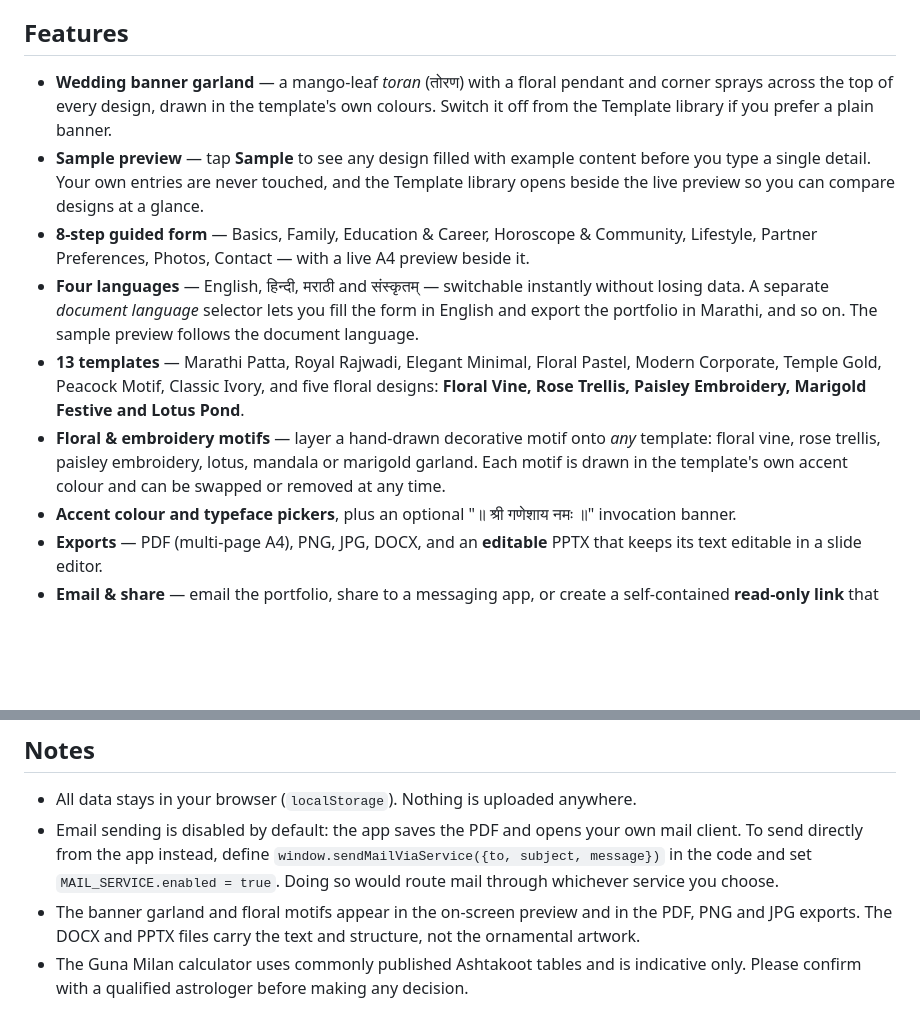
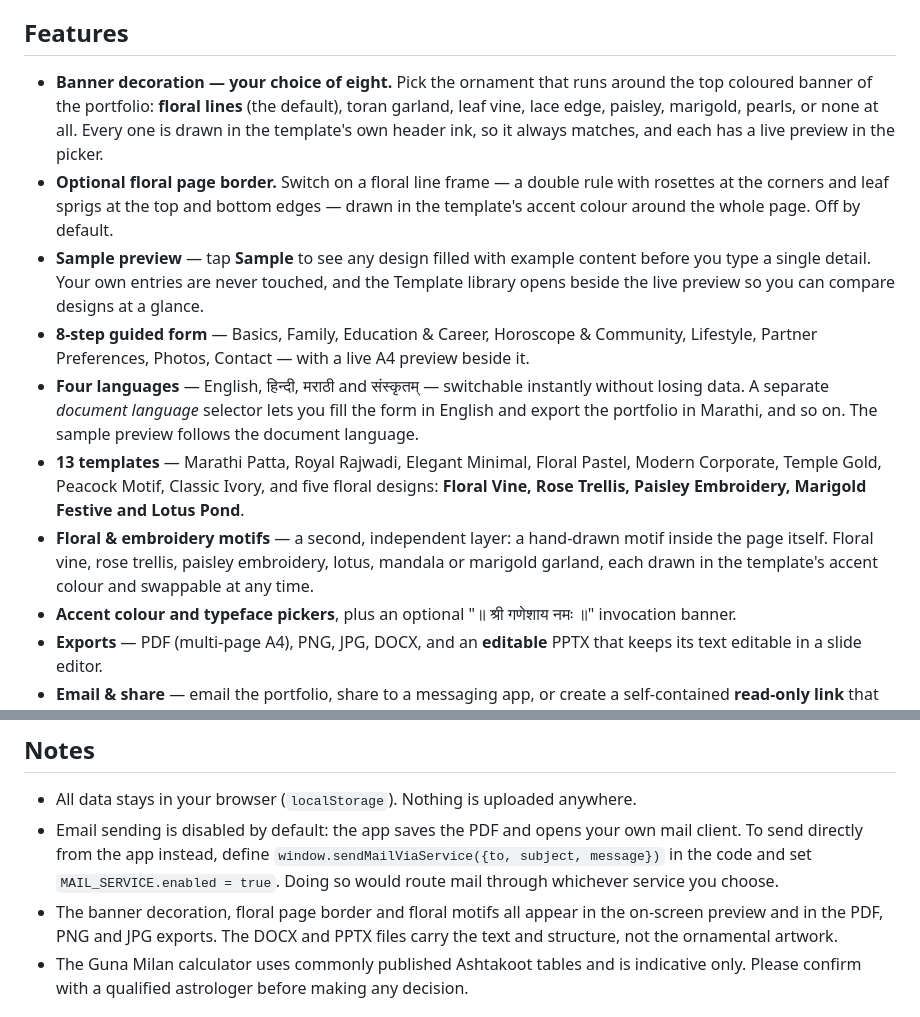
Before and after one commit to dennysonkusale-png/swayamvara, a Markdown page: README.md, 2 parts joined by grey strips. Rendered like a GitHub page; blank space fills up the shorter version.

Commit message:
Document banner decoration picker and page border

```diff
--- a/README.md
+++ b/README.md
@@ -36,9 +36,13 @@ in the app's own content, sample data or interface text.
 
 ## Features
 
-- **Wedding banner garland** — a mango-leaf *toran* (तोरण) with a floral pendant and corner
-  sprays across the top of every design, drawn in the template's own colours. Switch it off
-  from the Template library if you prefer a plain banner.
+- **Banner decoration — your choice of eight.** Pick the ornament that runs around the top
+  coloured banner of the portfolio: **floral lines** (the default), toran garland, leaf vine,
+  lace edge, paisley, marigold, pearls, or none at all. Every one is drawn in the template's own
+  header ink, so it always matches, and each has a live preview in the picker.
+- **Optional floral page border.** Switch on a floral line frame — a double rule with rosettes
+  at the corners and leaf sprigs at the top and bottom edges — drawn in the template's accent
+  colour around the whole page. Off by default.
 - **Sample preview** — tap **Sample** to see any design filled with example content before you
   type a single detail. Your own entries are never touched, and the Template library opens
   beside the live preview so you can compare designs at a glance.
@@ -50,9 +54,9 @@ in the app's own content, sample data or interface text.
 - **13 templates** — Marathi Patta, Royal Rajwadi, Elegant Minimal, Floral Pastel, Modern
   Corporate, Temple Gold, Peacock Motif, Classic Ivory, and five floral designs: **Floral Vine,
   Rose Trellis, Paisley Embroidery, Marigold Festive and Lotus Pond**.
-- **Floral & embroidery motifs** — layer a hand-drawn decorative motif onto *any* template:
-  floral vine, rose trellis, paisley embroidery, lotus, mandala or marigold garland. Each motif
-  is drawn in the template's own accent colour and can be swapped or removed at any time.
+- **Floral & embroidery motifs** — a second, independent layer: a hand-drawn motif inside the
+  page itself. Floral vine, rose trellis, paisley embroidery, lotus, mandala or marigold
+  garland, each drawn in the template's accent colour and swappable at any time.
 - **Accent colour and typeface pickers**, plus an optional "॥ श्री गणेशाय नमः ॥" invocation banner.
 - **Exports** — PDF (multi-page A4), PNG, JPG, DOCX, and an **editable** PPTX that keeps its
   text editable in a slide editor.
@@ -85,8 +89,9 @@ internet connection.
   To send directly from the app instead, define `window.sendMailViaService({to, subject,
   message})` in the code and set `MAIL_SERVICE.enabled = true`. Doing so would route mail
   through whichever service you choose.
-- The banner garland and floral motifs appear in the on-screen preview and in the PDF, PNG and
-  JPG exports. The DOCX and PPTX files carry the text and structure, not the ornamental artwork.
+- The banner decoration, floral page border and floral motifs all appear in the on-screen
+  preview and in the PDF, PNG and JPG exports. The DOCX and PPTX files carry the text and
+  structure, not the ornamental artwork.
 - The Guna Milan calculator uses commonly published Ashtakoot tables and is indicative only.
   Please confirm with a qualified astrologer before making any decision.
 
```
